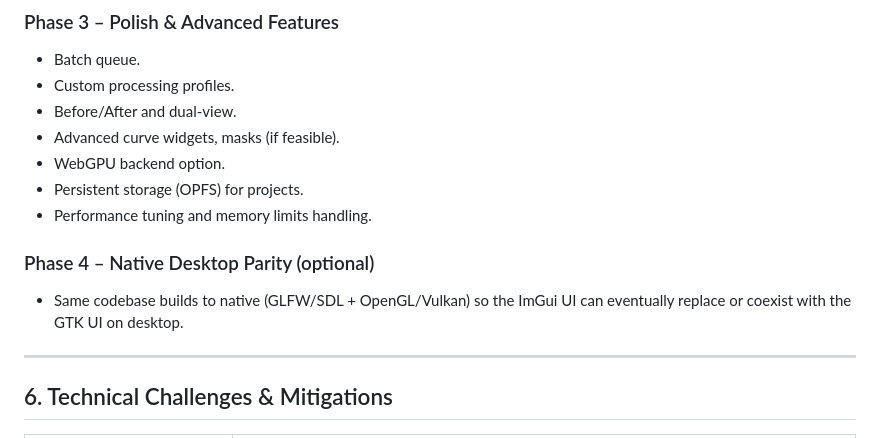
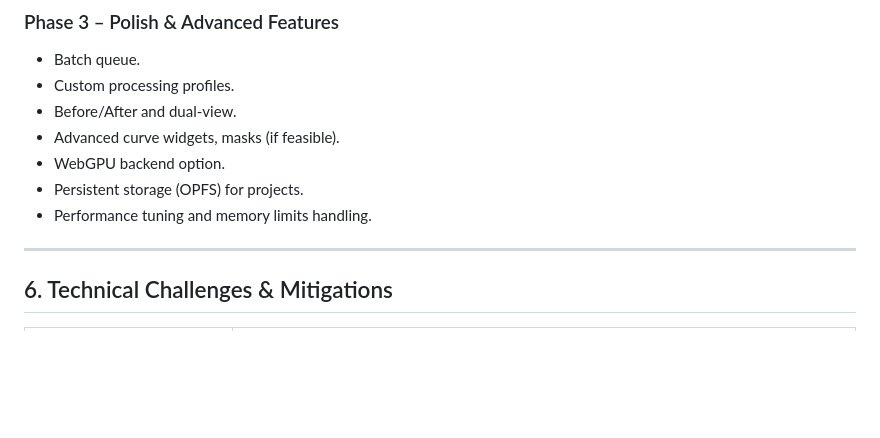
Before and after one commit to CephandriusMaxtori/wasmraw, a Markdown page: RawTherapee-ImGui-WASM-Design.md, the part around the change. GitHub-like rendering; blank space fills up the shorter version.

```diff
--- a/RawTherapee-ImGui-WASM-Design.md
+++ b/RawTherapee-ImGui-WASM-Design.md
@@ -211,8 +211,6 @@ ImGui::Image() or custom draw list in preview pane
 - Persistent storage (OPFS) for projects.
 - Performance tuning and memory limits handling.
 
-### Phase 4 – Native Desktop Parity (optional)
-- Same codebase builds to native (GLFW/SDL + OpenGL/Vulkan) so the ImGui UI can eventually replace or coexist with the GTK UI on desktop.
 
 ---
 
```
